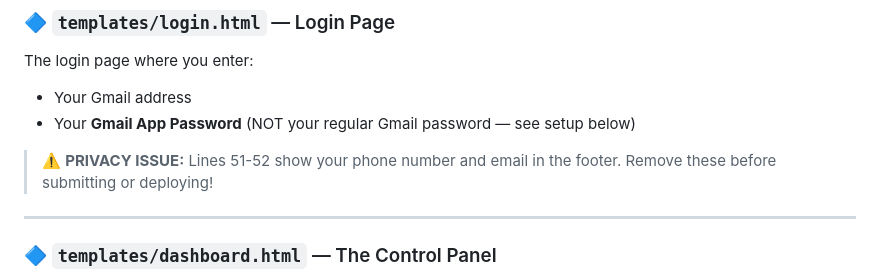
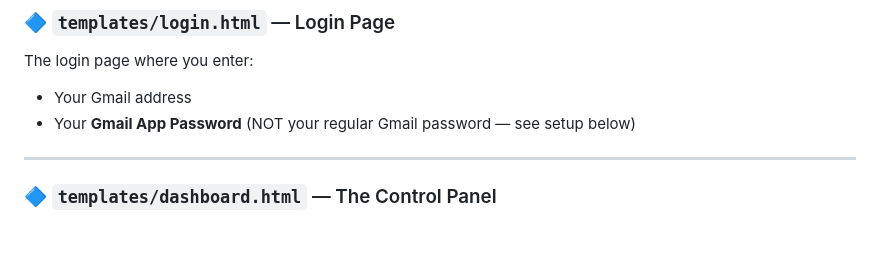
Before and after one commit to chandtarun10/Email-Phishing-Detector, a Markdown page: README.md, the part around the change. Rendered like a GitHub page; blank space fills up the shorter version.

```diff
--- a/README.md
+++ b/README.md
@@ -176,8 +176,6 @@ Moves flagged emails to a **"Quarantine"** label/folder in Gmail so they're sepa
 The login page where you enter:
 - Your Gmail address
 - Your **Gmail App Password** (NOT your regular Gmail password — see setup below)
-
-> ⚠️ **PRIVACY ISSUE:** Lines 51-52 show your phone number and email in the footer. Remove these before submitting or deploying!
 
 ---
 
```
